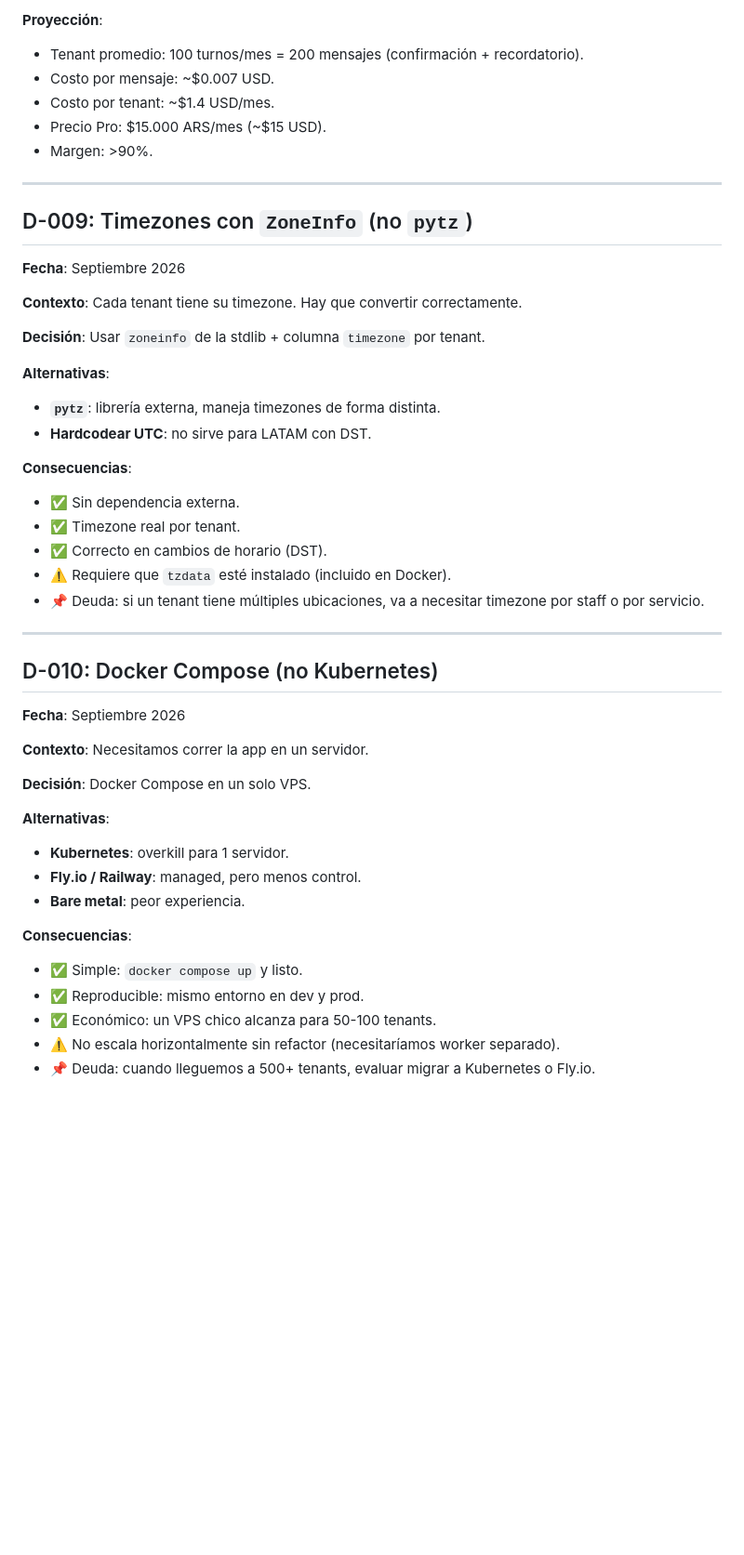
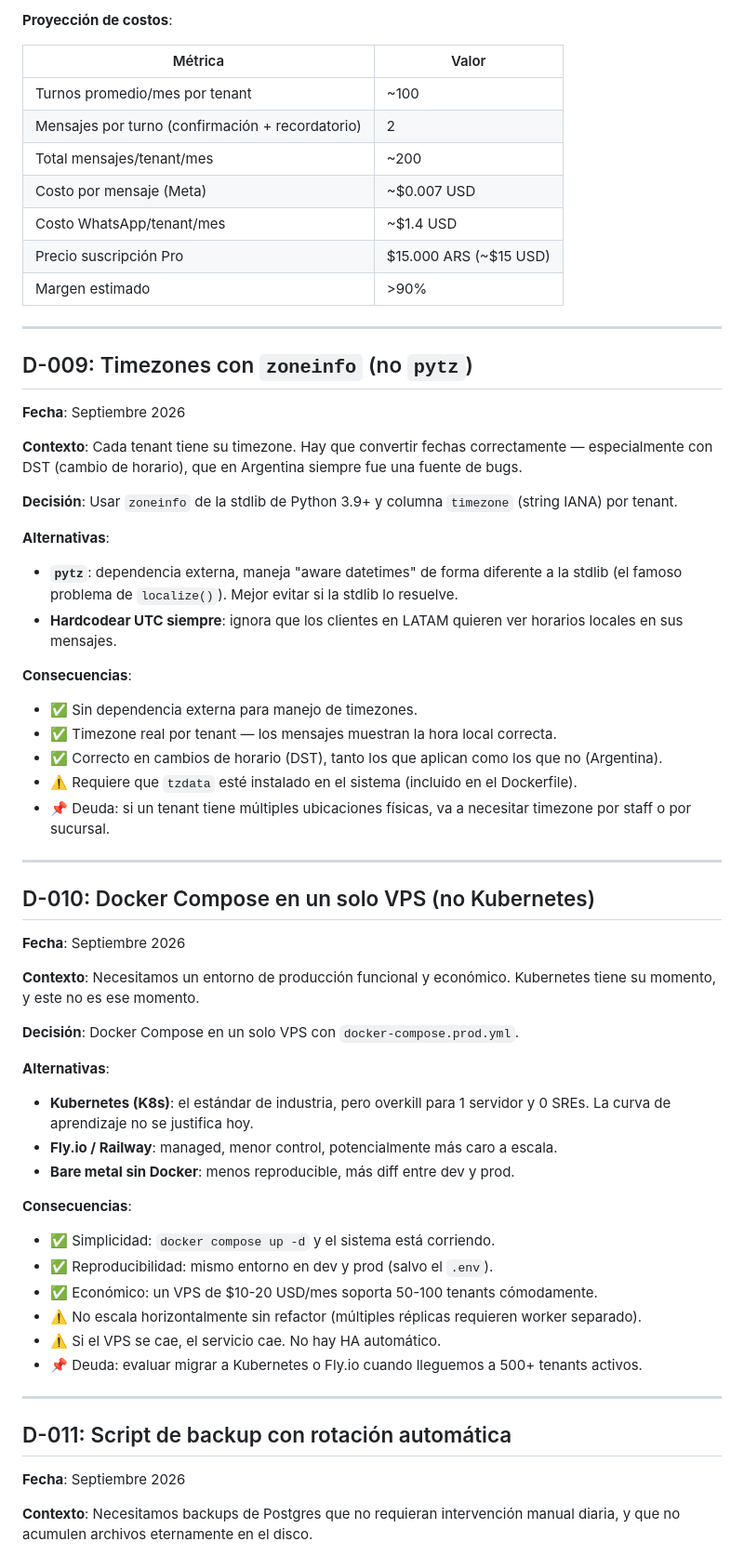
Before and after one commit to JulianAltamirano192/Juturno, a Markdown page: DECISIONS.md, the part around one of its changes. Shown at 93% size. Rendered like a GitHub page; blank space fills up the shorter version.

```diff
--- a/DECISIONS.md
+++ b/DECISIONS.md
@@ -210,52 +209,68 @@ FastAPI.
 
-**Proyección**:
-- Tenant promedio: 100 turnos/mes = 200 mensajes (confirmación + recordatorio).
-- Costo por mensaje: ~$0.007 USD.
-- Costo por tenant: ~$1.4 USD/mes.
-- Precio Pro: $15.000 ARS/mes (~$15 USD).
-- Margen: >90%.
+**Proyección de costos**:
+
+| Métrica | Valor |
+|---|---|
+| Turnos promedio/mes por tenant | ~100 |
+| Mensajes por turno (confirmación + recordatorio) | 2 |
+| Total mensajes/tenant/mes | ~200 |
+| Costo por mensaje (Meta) | ~$0.007 USD |
+| Costo WhatsApp/tenant/mes | ~$1.4 USD |
+| Precio suscripción Pro | $15.000 ARS (~$15 USD) |
+| Margen estimado | >90% |
 
 ---
 
-## D-009: Timezones con `ZoneInfo` (no `pytz`)
+## D-009: Timezones con `zoneinfo` (no `pytz`)
 
 **Fecha**: Septiembre 2026
 
-**Contexto**: Cada tenant tiene su timezone. Hay que convertir correctamente.
+**Contexto**: Cada tenant tiene su timezone. Hay que convertir fechas correctamente — especialmente
+con DST (cambio de horario), que en Argentina siempre fue una fuente de bugs.
 
-**Decisión**: Usar `zoneinfo` de la stdlib + columna `timezone` por tenant.
+**Decisión**: Usar `zoneinfo` de la stdlib de Python 3.9+ y columna `timezone` (string IANA) por tenant.
 
 **Alternativas**:
-- **`pytz`**: librería externa, maneja timezones de forma distinta.
-- **Hardcodear UTC**: no sirve para LATAM con DST.
+- **`pytz`**: dependencia externa, maneja "aware datetimes" de forma diferente a la stdlib (el famoso problema de `localize()`). Mejor evitar si la stdlib lo resuelve.
+- **Hardcodear UTC siempre**: ignora que los clientes en LATAM quieren ver horarios locales en sus mensajes.
 
 **Consecuencias**:
-- ✅ Sin dependencia externa.
-- ✅ Timezone real por tenant.
-- ✅ Correcto en cambios de horario (DST).
-- ⚠️ Requiere que `tzdata` esté instalado (incluido en Docker).
-- 📌 Deuda: si un tenant tiene múltiples ubicaciones, va a necesitar timezone
-  por staff o por servicio.
+- ✅ Sin dependencia externa para manejo de timezones.
+- ✅ Timezone real por tenant — los mensajes muestran la hora local correcta.
+- ✅ Correcto en cambios de horario (DST), tanto los que aplican como los que no (Argentina).
+- ⚠️ Requiere que `tzdata` esté instalado en el sistema (incluido en el Dockerfile).
+- 📌 Deuda: si un tenant tiene múltiples ubicaciones físicas, va a necesitar timezone por staff o por sucursal.
 
 ---
 
-## D-010: Docker Compose (no Kubernetes)
+## D-010: Docker Compose en un solo VPS (no Kubernetes)
 
 **Fecha**: Septiembre 2026
 
-**Contexto**: Necesitamos correr la app en un servidor.
+**Contexto**: Necesitamos un entorno de producción funcional y económico.
+Kubernetes tiene su momento, y este no es ese momento.
 
-**Decisión**: Docker Compose en un solo VPS.
+**Decisión**: Docker Compose en un solo VPS con `docker-compose.prod.yml`.
 
 **Alternativas**:
-- **Kubernetes**: overkill para 1 servidor.
-- **Fly.io / Railway**: managed, pero menos control.
-- **Bare metal**: peor experiencia.
+- **Kubernetes (K8s)**: el estándar de industria, pero overkill para 1 servidor y 0 SREs. La curva de aprendizaje no se justifica hoy.
+- **Fly.io / Railway**: managed, menor control, potencialmente más caro a escala.
+- **Bare metal sin Docker**: menos reproducible, más diff entre dev y prod.
 
 **Consecuencias**:
-- ✅ Simple: `docker compose up` y listo.
-- ✅ Reproducible: mismo entorno en dev y prod.
-- ✅ Económico: un VPS chico alcanza para 50-100 tenants.
-- ⚠️ No escala horizontalmente sin refactor (necesitaríamos worker separado).
-- 📌 Deuda: cuando lleguemos a 500+ tenants, evaluar migrar a Kubernetes o
-  Fly.io.
+- ✅ Simplicidad: `docker compose up -d` y el sistema está corriendo.
+- ✅ Reproducibilidad: mismo entorno en dev y prod (salvo el `.env`).
+- ✅ Económico: un VPS de $10-20 USD/mes soporta 50-100 tenants cómodamente.
+- ⚠️ No escala horizontalmente sin refactor (múltiples réplicas requieren worker separado).
+- ⚠️ Si el VPS se cae, el servicio cae. No hay HA automático.
+- 📌 Deuda: evaluar migrar a Kubernetes o Fly.io cuando lleguemos a 500+ tenants activos.
+
+---
+
+## D-011: Script de backup con rotación automática
+
+**Fecha**: Septiembre 2026
+
+**Contexto**: Necesitamos backups de Postgres que no requieran intervención manual diaria,
+y que no acumulen archivos eternamente en el disco.
+
```
Also changed, not shown: other parts of DECISIONS.md (+140 -122 lines).
